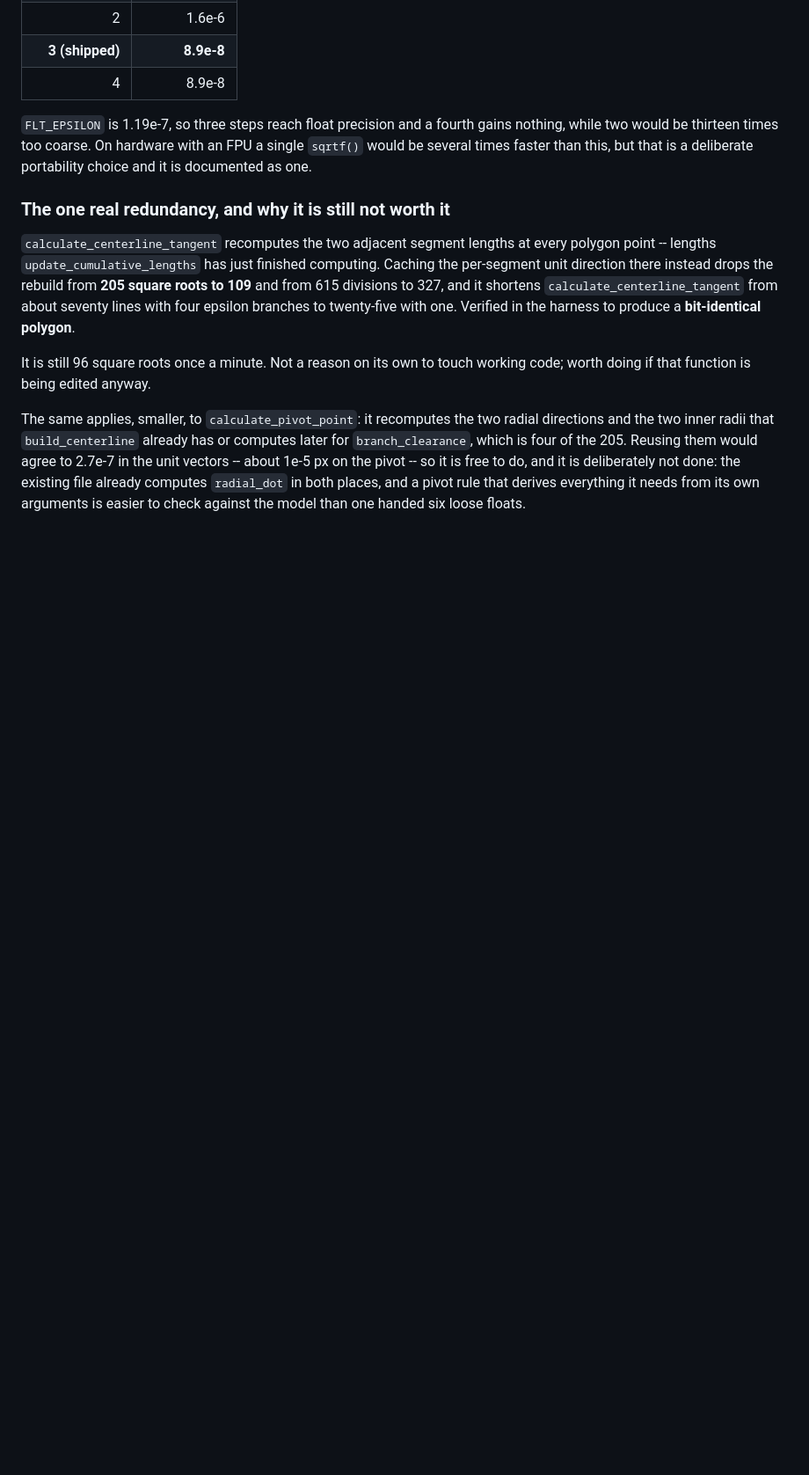
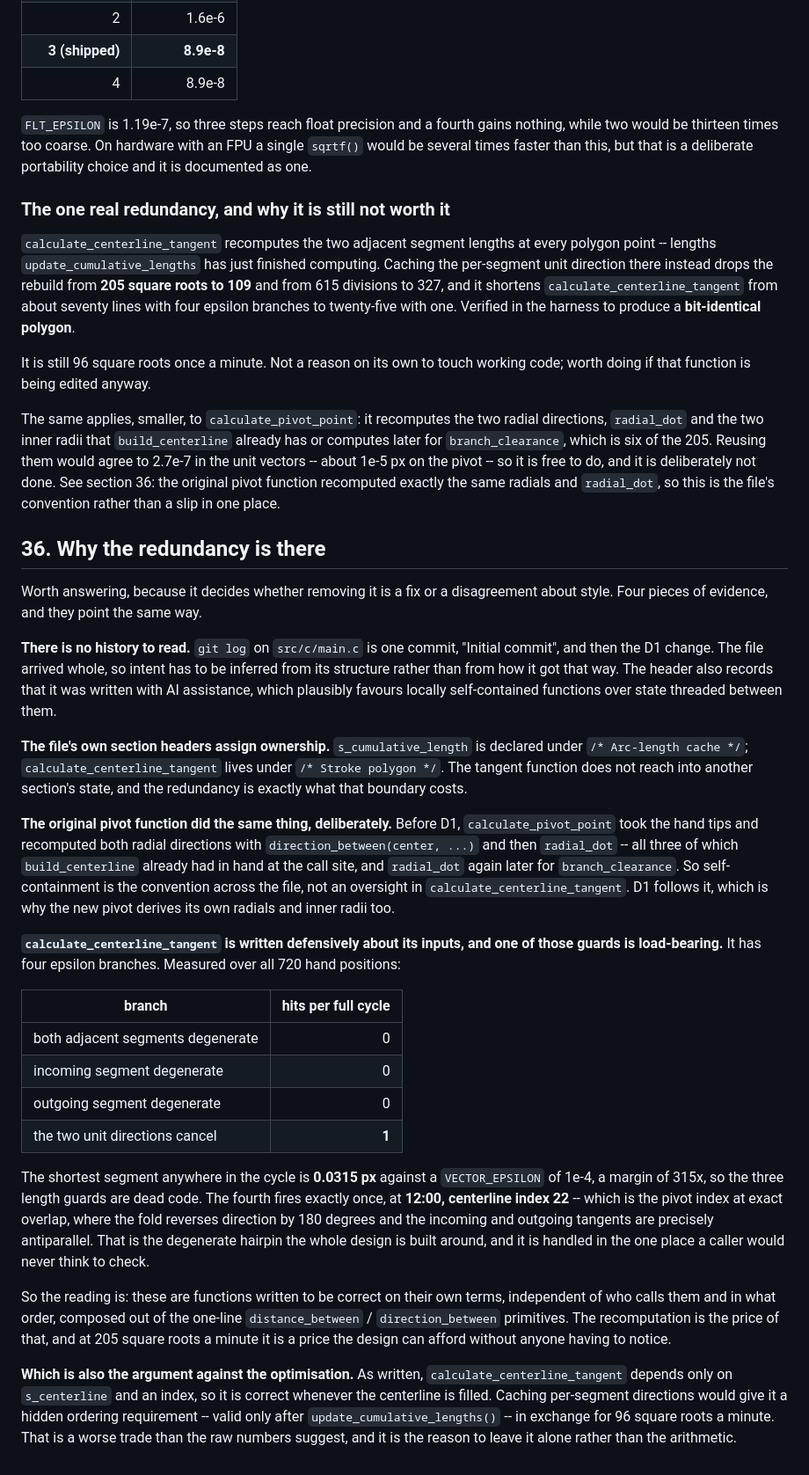
Before and after one commit to tew42/pebble-calligraphy, a Markdown page: docs/pivot-design.md, the part around the change. Shown at 88% size. GitHub-like rendering; blank space fills up the shorter version.

Commit message:
Record why the recomputation in the geometry path is there
Four pieces of evidence, pointing the same way, and one correction to the
previous note.

There is no history to read: git log on main.c is one "Initial commit" and
then the D1 change, so intent has to come from the structure. The file's
section headers assign ownership -- s_cumulative_length is declared under
"Arc-length cache" while calculate_centerline_tangent sits under "Stroke
polygon" -- and the tangent function does not reach into another section's
state.

The correction: the original calculate_pivot_point recomputed both radial
directions and radial_dot that build_centerline already had at the call site,
and radial_dot again later for branch_clearance. So the self-containment is
the file's convention across the board, not an oversight in one function, and
D1's pivot deriving its own radials and inner radii follows it rather than
introducing anything.

And calculate_centerline_tangent is written defensively about its inputs,
with one guard load-bearing. Of its four epsilon branches, measured over all
720 hand positions: the three length guards are never taken (the shortest
segment anywhere is 0.0315 px against a VECTOR_EPSILON of 1e-4, a 315x
margin), while the fourth fires exactly once -- at 12:00, centerline index
22, which is the pivot index at exact overlap where the fold reverses by 180
degrees and the two tangents are precisely antiparallel. That is the
degenerate hairpin the design is built around, handled in the one place a
caller would never think to check.

This also sharpens the argument against the optimisation. As written the
function depends only on s_centerline and an index, so it is correct whenever
the centerline is filled; caching segment directions would give it a hidden
ordering requirement in exchange for 96 square roots a minute. That is the
reason to leave it alone, rather than the arithmetic.

No change to src/c/main.c.

Co-Authored-By: Claude Opus 5 <noreply@anthropic.com>
Claude-Session: https://claude.ai/code/session_01HP4xahCJXkfhRqy5Zbuijc

```diff
--- a/docs/pivot-design.md
+++ b/docs/pivot-design.md
@@ -1218,10 +1218,68 @@ It is still 96 square roots once a minute. Not a reason on its own to touch
 working code; worth doing if that function is being edited anyway.
 
 The same applies, smaller, to `calculate_pivot_point`: it recomputes the two
-radial directions and the two inner radii that `build_centerline` already has
-or computes later for `branch_clearance`, which is four of the 205. Reusing
-them would agree to 2.7e-7 in the unit vectors -- about 1e-5 px on the pivot --
-so it is free to do, and it is deliberately not done: the existing file already
-computes `radial_dot` in both places, and a pivot rule that derives everything
-it needs from its own arguments is easier to check against the model than one
-handed six loose floats.
+radial directions, `radial_dot` and the two inner radii that `build_centerline`
+already has or computes later for `branch_clearance`, which is six of the 205.
+Reusing them would agree to 2.7e-7 in the unit vectors -- about 1e-5 px on the
+pivot -- so it is free to do, and it is deliberately not done. See section 36:
+the original pivot function recomputed exactly the same radials and
+`radial_dot`, so this is the file's convention rather than a slip in one
+place.
+
+## 36. Why the redundancy is there
+
+Worth answering, because it decides whether removing it is a fix or a
+disagreement about style. Four pieces of evidence, and they point the same way.
+
+**There is no history to read.** `git log` on `src/c/main.c` is one commit,
+"Initial commit", and then the D1 change. The file arrived whole, so intent has
+to be inferred from its structure rather than from how it got that way. The
+header also records that it was written with AI assistance, which plausibly
+favours locally self-contained functions over state threaded between them.
+
+**The file's own section headers assign ownership.** `s_cumulative_length` is
+declared under `/* Arc-length cache */`; `calculate_centerline_tangent` lives
+under `/* Stroke polygon */`. The tangent function does not reach into another
+section's state, and the redundancy is exactly what that boundary costs.
+
+**The original pivot function did the same thing, deliberately.** Before D1,
+`calculate_pivot_point` took the hand tips and recomputed both radial
+directions with `direction_between(center, ...)` and then `radial_dot` -- all
+three of which `build_centerline` already had in hand at the call site, and
+`radial_dot` again later for `branch_clearance`. So self-containment is the
+convention across the file, not an oversight in `calculate_centerline_tangent`.
+D1 follows it, which is why the new pivot derives its own radials and inner
+radii too.
+
+**`calculate_centerline_tangent` is written defensively about its inputs, and
+one of those guards is load-bearing.** It has four epsilon branches. Measured
+over all 720 hand positions:
+
+| branch | hits per full cycle |
+|---|---:|
+| both adjacent segments degenerate | 0 |
+| incoming segment degenerate | 0 |
+| outgoing segment degenerate | 0 |
+| the two unit directions cancel | **1** |
+
+The shortest segment anywhere in the cycle is **0.0315 px** against a
+`VECTOR_EPSILON` of 1e-4, a margin of 315x, so the three length guards are
+dead code. The fourth fires exactly once, at **12:00, centerline index 22** --
+which is the pivot index at exact overlap, where the fold reverses direction by
+180 degrees and the incoming and outgoing tangents are precisely antiparallel.
+That is the degenerate hairpin the whole design is built around, and it is
+handled in the one place a caller would never think to check.
+
+So the reading is: these are functions written to be correct on their own terms,
+independent of who calls them and in what order, composed out of the
+one-line `distance_between` / `direction_between` primitives. The recomputation
+is the price of that, and at 205 square roots a minute it is a price the design
+can afford without anyone having to notice.
+
+**Which is also the argument against the optimisation.** As written,
+`calculate_centerline_tangent` depends only on `s_centerline` and an index, so
+it is correct whenever the centerline is filled. Caching per-segment directions
+would give it a hidden ordering requirement -- valid only after
+`update_cumulative_lengths()` -- in exchange for 96 square roots a minute. That
+is a worse trade than the raw numbers suggest, and it is the reason to leave it
+alone rather than the arithmetic.
```
